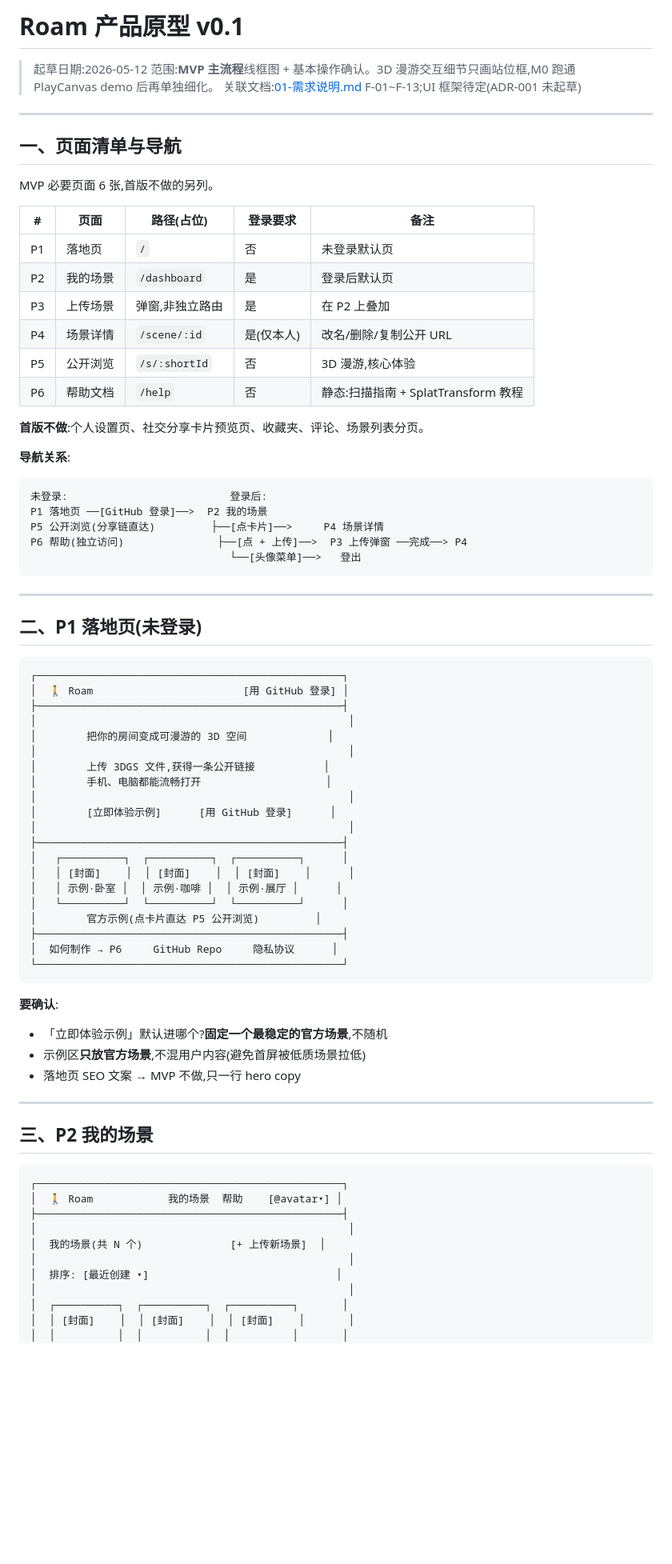
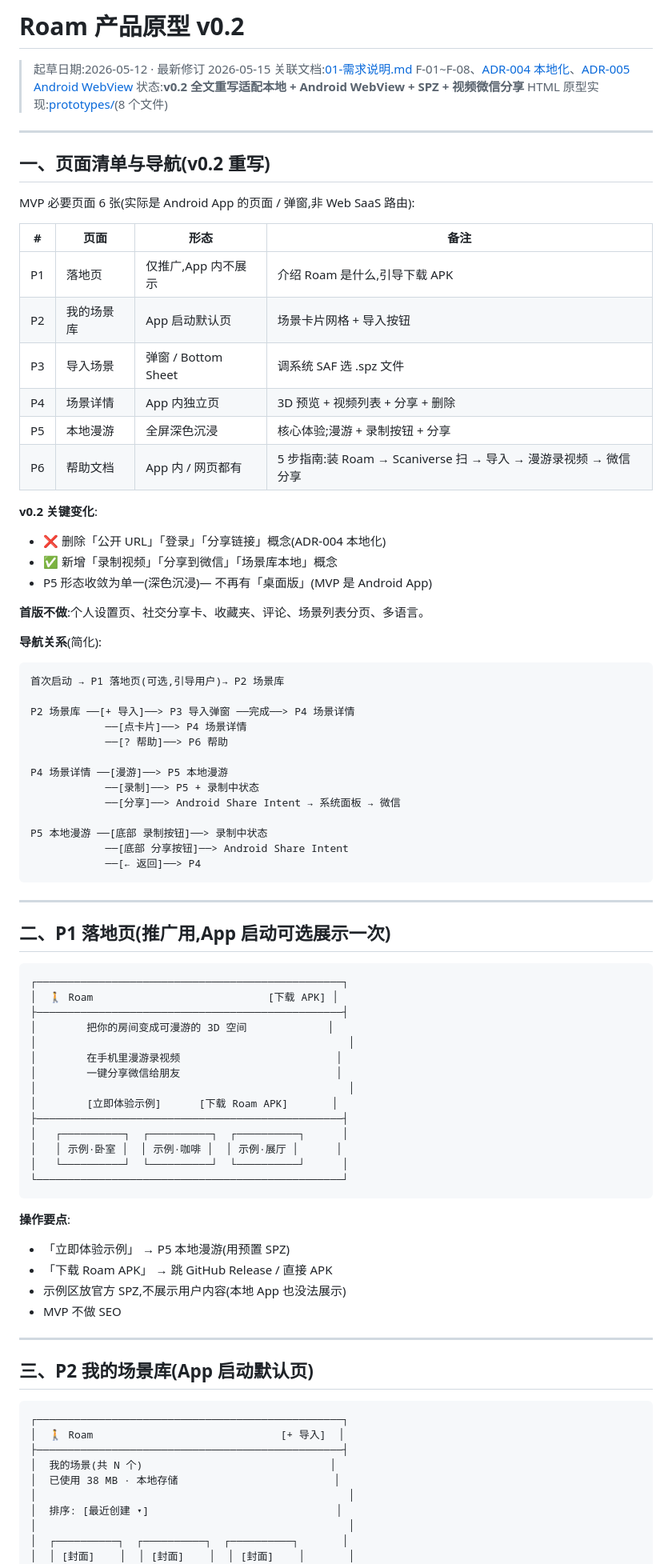
Before and after one commit to zhaozhi189/roam, a Markdown page: doc/05-产品原型.md, the part around one of its changes. Shown at 80% size. GitHub-like rendering; blank space fills up the shorter version.

````diff
--- a/doc/05-产品原型.md
+++ b/doc/05-产品原型.md
@@ -1,82 +1,90 @@
-# Roam 产品原型 v0.1
+# Roam 产品原型 v0.2
 
-> 起草日期:2026-05-12
-> 范围:**MVP 主流程**线框图 + 基本操作确认。3D 漫游交互细节只画站位框,M0 跑通 PlayCanvas demo 后再单独细化。
-> 关联文档:[01-需求说明.md](01-需求说明.md) F-01~F-13;UI 框架待定(ADR-001 未起草)
+> 起草日期:2026-05-12 · 最新修订 2026-05-15
+> 关联文档:[01-需求说明.md](01-需求说明.md) F-01~F-08、[ADR-004 本地化](decisions/ADR-004-MVP-方向调整-本地优先.md)、[ADR-005 Android WebView](decisions/ADR-005-应用形态-Android-WebView套壳.md)
+> 状态:**v0.2 全文重写适配本地 + Android WebView + SPZ + 视频微信分享**
+> HTML 原型实现:[prototypes/](../prototypes/)(8 个文件)
 
 ---
 
-## 一、页面清单与导航
+## 一、页面清单与导航(v0.2 重写)
 
-MVP 必要页面 6 张,首版不做的另列。
+MVP 必要页面 6 张(实际是 Android App 的页面 / 弹窗,非 Web SaaS 路由):
 
-| # | 页面 | 路径(占位) | 登录要求 | 备注 |
-|---|---|---|---|---|
-| P1 | 落地页 | `/` | 否 | 未登录默认页 |
-| P2 | 我的场景 | `/dashboard` | 是 | 登录后默认页 |
-| P3 | 上传场景 | 弹窗,非独立路由 | 是 | 在 P2 上叠加 |
-| P4 | 场景详情 | `/scene/:id` | 是(仅本人) | 改名/删除/复制公开 URL |
-| P5 | 公开浏览 | `/s/:shortId` | 否 | 3D 漫游,核心体验 |
-| P6 | 帮助文档 | `/help` | 否 | 静态:扫描指南 + SplatTransform 教程 |
+| # | 页面 | 形态 | 备注 |
+|---|---|---|---|
+| P1 | 落地页 | 仅推广,App 内不展示 | 介绍 Roam 是什么,引导下载 APK |
+| P2 | 我的场景库 | App 启动默认页 | 场景卡片网格 + 导入按钮 |
+| P3 | 导入场景 | 弹窗 / Bottom Sheet | 调系统 SAF 选 .spz 文件 |
+| P4 | 场景详情 | App 内独立页 | 3D 预览 + 视频列表 + 分享 + 删除 |
+| P5 | 本地漫游 | 全屏深色沉浸 | 核心体验;漫游 + 录制按钮 + 分享 |
+| P6 | 帮助文档 | App 内 / 网页都有 | 5 步指南:装 Roam → Scaniverse 扫 → 导入 → 漫游录视频 → 微信分享 |
 
-**首版不做**:个人设置页、社交分享卡片预览页、收藏夹、评论、场景列表分页。
+**v0.2 关键变化**:
+- ❌ 删除「公开 URL」「登录」「分享链接」概念(ADR-004 本地化)
+- ✅ 新增「录制视频」「分享到微信」「场景库本地」概念
+- P5 形态收敛为单一(深色沉浸)— 不再有「桌面版」(MVP 是 Android App)
 
-**导航关系**:
+**首版不做**:个人设置页、社交分享卡、收藏夹、评论、场景列表分页、多语言。
+
+**导航关系**(简化):
 
 ```
-未登录:                          登录后:
-P1 落地页 ──[GitHub 登录]──>  P2 我的场景
-P5 公开浏览(分享链直达)         ├──[点卡片]──>     P4 场景详情
-P6 帮助(独立访问)               ├──[点 + 上传]──>  P3 上传弹窗 ──完成──> P4
-                                └──[头像菜单]──>   登出
+首次启动 → P1 落地页(可选,引导用户)→ P2 场景库
+
+P2 场景库 ──[+ 导入]──> P3 导入弹窗 ──完成──> P4 场景详情
+            ──[点卡片]──> P4 场景详情
+            ──[? 帮助]──> P6 帮助
+
+P4 场景详情 ──[漫游]──> P5 本地漫游
+            ──[录制]──> P5 + 录制中状态
+            ──[分享]──> Android Share Intent → 系统面板 → 微信
+
+P5 本地漫游 ──[底部 录制按钮]──> 录制中状态
+            ──[底部 分享按钮]──> Android Share Intent
+            ──[← 返回]──> P4
 ```
 
 ---
 
-## 二、P1 落地页(未登录)
+## 二、P1 落地页(推广用,App 启动可选展示一次)
 
 ```
 ┌─────────────────────────────────────────────────┐
-│  🚶 Roam                        [用 GitHub 登录] │
+│  🚶 Roam                            [下载 APK] │
 ├─────────────────────────────────────────────────┤
-│                                                  │
 │        把你的房间变成可漫游的 3D 空间             │
 │                                                  │
-│        上传 3DGS 文件,获得一条公开链接           │
-│        手机、电脑都能流畅打开                    │
+│        在手机里漫游录视频                         │
+│        一键分享微信给朋友                         │
 │                                                  │
-│        [立即体验示例]      [用 GitHub 登录]      │
-│                                                  │
+│        [立即体验示例]      [下载 Roam APK]       │
 ├─────────────────────────────────────────────────┤
 │   ┌──────────┐  ┌──────────┐  ┌──────────┐      │
-│   │ [封面]    │  │ [封面]    │  │ [封面]    │      │
 │   │ 示例·卧室 │  │ 示例·咖啡 │  │ 示例·展厅 │      │
 │   └──────────┘  └──────────┘  └──────────┘      │
-│        官方示例(点卡片直达 P5 公开浏览)         │
-├─────────────────────────────────────────────────┤
-│  如何制作 → P6     GitHub Repo     隐私协议      │
 └─────────────────────────────────────────────────┘
 ```
 
-**要确认**:
-- 「立即体验示例」默认进哪个?**固定一个最稳定的官方场景**,不随机
-- 示例区**只放官方场景**,不混用户内容(避免首屏被低质场景拉低)
-- 落地页 SEO 文案 → MVP 不做,只一行 hero copy
+**操作要点**:
+- 「立即体验示例」 → P5 本地漫游(用预置 SPZ)
+- 「下载 Roam APK」 → 跳 GitHub Release / 直接 APK
+- 示例区放官方 SPZ,不展示用户内容(本地 App 也没法展示)
+- MVP 不做 SEO
 
 ---
 
-## 三、P2 我的场景
+## 三、P2 我的场景库(App 启动默认页)
 
 ```
 ┌─────────────────────────────────────────────────┐
-│  🚶 Roam            我的场景  帮助    [@avatar▾] │
+│  🚶 Roam                              [+ 导入]  │
 ├─────────────────────────────────────────────────┤
-│                                                  │
-│  我的场景(共 N 个)              [+ 上传新场景]  │
+│  我的场景(共 N 个)                              │
+│  已使用 38 MB · 本地存储                         │
 │                                                  │
 │  排序: [最近创建 ▾]                              │
 │                                                  │
 │  ┌──────────┐  ┌──────────┐  ┌──────────┐       │
 │  │ [封面]    │  │ [封面]    │  │ [封面]    │       │
-│  │          │  │          │  │          │       │
 │  │ 卧室      │  │ 工作室    │  │ 展览      │       │
````
Also changed, not shown: other parts of doc/05-产品原型.md (+122 -122 lines).
